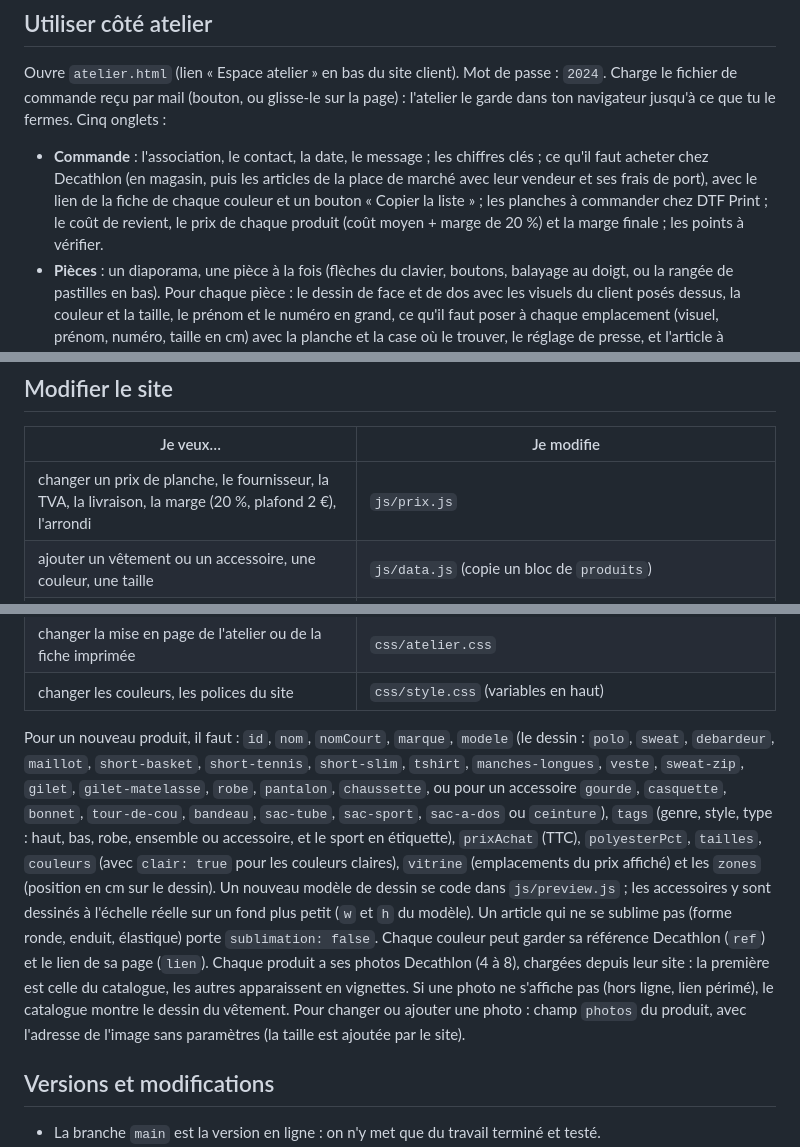
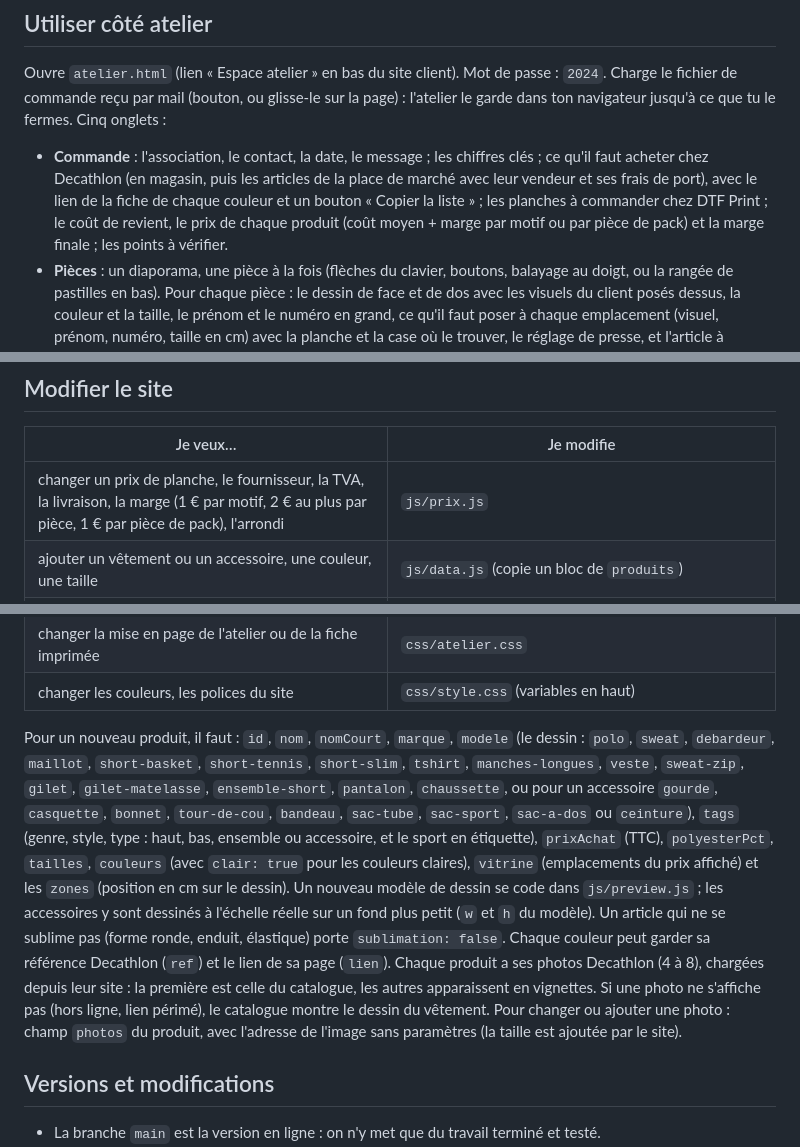
Before and after one commit to groovse/flocage-fabricam, a Markdown page: README.md, 3 parts joined by grey strips. GitHub-like rendering.

```diff
--- a/README.md
+++ b/README.md
@@ -16,7 +16,7 @@ Double-clique sur `index.html`. Aucun serveur, aucune installation. Il faut just
 
 Ouvre `atelier.html` (lien « Espace atelier » en bas du site client). Mot de passe : `2024`. Charge le fichier de commande reçu par mail (bouton, ou glisse-le sur la page) : l'atelier le garde dans ton navigateur jusqu'à ce que tu le fermes. Cinq onglets :
 
-- **Commande** : l'association, le contact, la date, le message ; les chiffres clés ; ce qu'il faut acheter chez Decathlon (en magasin, puis les articles de la place de marché avec leur vendeur et ses frais de port), avec le lien de la fiche de chaque couleur et un bouton « Copier la liste » ; les planches à commander chez DTF Print ; le coût de revient, le prix de chaque produit (coût moyen + marge de 20 %) et la marge finale ; les points à vérifier.
+- **Commande** : l'association, le contact, la date, le message ; les chiffres clés ; ce qu'il faut acheter chez Decathlon (en magasin, puis les articles de la place de marché avec leur vendeur et ses frais de port), avec le lien de la fiche de chaque couleur et un bouton « Copier la liste » ; les planches à commander chez DTF Print ; le coût de revient, le prix de chaque produit (coût moyen + marge par motif ou par pièce de pack) et la marge finale ; les points à vérifier.
 - **Pièces** : un diaporama, une pièce à la fois (flèches du clavier, boutons, balayage au doigt, ou la rangée de pastilles en bas). Pour chaque pièce : le dessin de face et de dos avec les visuels du client posés dessus, la couleur et la taille, le prénom et le numéro en grand, ce qu'il faut poser à chaque emplacement (visuel, prénom, numéro, taille en cm) avec la planche et la case où le trouver, le réglage de presse, et l'article à acheter avec son lien.
 - **Fiche de fabrication** : un document A4 à imprimer (bouton « Imprimer la fiche »). Les vêtements à réunir avec les quantités, les planches du fournisseur avec leur plan, le récapitulatif des motifs, la liste des pièces à presser avec cases « pressée » et « contrôlée », les réglages de presse, et trois lignes de signature.
 - **Planches à envoyer** : une image PNG par planche, prête à déposer sur le site du fournisseur : dimensions exactes du format choisi (par exemple 2480 × 3307 px pour une A4 de 21 × 28 cm, 6614 × 11811 px pour le mètre), 300 dpi inscrits dans le fichier, fond transparent, à l'endroit. Chaque planche a aussi un « plan de coupe » (PNG annoté avec les repères de chaque motif) qui n'est pas à envoyer. « Tout télécharger » donne un seul fichier .zip avec les deux, et un `lisez-moi.txt`. En dessous, les visuels reçus : leur définition en dpi, un avertissement s'ils n'ont pas de fond transparent, et un bouton pour en remplacer un.
@@ -90,7 +94,7 @@ Prix de la vitrine = un vêtement avec un visuel A6 à l'emplacement de référe
 
 | Je veux… | Je modifie |
 |---|---|
-| changer un prix de planche, le fournisseur, la TVA, la livraison, la marge (20 %, plafond 2 €), l'arrondi | `js/prix.js` |
+| changer un prix de planche, le fournisseur, la TVA, la livraison, la marge (1 € par motif, 2 € au plus par pièce, 1 € par pièce de pack), l'arrondi | `js/prix.js` |
 | ajouter un vêtement ou un accessoire, une couleur, une taille | `js/data.js` (copie un bloc de `produits`) |
 | ajouter un pack ou un ensemble | `js/data.js` (`packs`, avec `type: "ensemble"` dans les `tags`) |
 | marquer un article de la place de marché, ou changer les frais de port d'un vendeur | `js/data.js` (`vendeur` du produit) et `js/prix.js` (`livraisonVendeur`) |
@@ -102,7 +106,7 @@ Prix de la vitrine = un vêtement avec un visuel A6 à l'emplacement de référe
 | changer la mise en page de l'atelier ou de la fiche imprimée | `css/atelier.css` |
 | changer les couleurs, les polices du site | `css/style.css` (variables en haut) |
 
-Pour un nouveau produit, il faut : `id`, `nom`, `nomCourt`, `marque`, `modele` (le dessin : `polo`, `sweat`, `debardeur`, `maillot`, `short-basket`, `short-tennis`, `short-slim`, `tshirt`, `manches-longues`, `veste`, `sweat-zip`, `gilet`, `gilet-matelasse`, `robe`, `pantalon`, `chaussette`, ou pour un accessoire `gourde`, `casquette`, `bonnet`, `tour-de-cou`, `bandeau`, `sac-tube`, `sac-sport`, `sac-a-dos` ou `ceinture`), `tags` (genre, style, type : haut, bas, robe, ensemble ou accessoire, et le sport en étiquette), `prixAchat` (TTC), `polyesterPct`, `tailles`, `couleurs` (avec `clair: true` pour les couleurs claires), `vitrine` (emplacements du prix affiché) et les `zones` (position en cm sur le dessin). Un nouveau modèle de dessin se code dans `js/preview.js` ; les accessoires y sont dessinés à l'échelle réelle sur un fond plus petit (`w` et `h` du modèle). Un article qui ne se sublime pas (forme ronde, enduit, élastique) porte `sublimation: false`. Chaque couleur peut garder sa référence Decathlon (`ref`) et le lien de sa page (`lien`). Chaque produit a ses photos Decathlon (4 à 8), chargées depuis leur site : la première est celle du catalogue, les autres apparaissent en vignettes. Si une photo ne s'affiche pas (hors ligne, lien périmé), le catalogue montre le dessin du vêtement. Pour changer ou ajouter une photo : champ `photos` du produit, avec l'adresse de l'image sans paramètres (la taille est ajoutée par le site).
+Pour un nouveau produit, il faut : `id`, `nom`, `nomCourt`, `marque`, `modele` (le dessin : `polo`, `sweat`, `debardeur`, `maillot`, `short-basket`, `short-tennis`, `short-slim`, `tshirt`, `manches-longues`, `veste`, `sweat-zip`, `gilet`, `gilet-matelasse`, `ensemble-short`, `pantalon`, `chaussette`, ou pour un accessoire `gourde`, `casquette`, `bonnet`, `tour-de-cou`, `bandeau`, `sac-tube`, `sac-sport`, `sac-a-dos` ou `ceinture`), `tags` (genre, style, type : haut, bas, ensemble ou accessoire, et le sport en étiquette), `prixAchat` (TTC), `polyesterPct`, `tailles`, `couleurs` (avec `clair: true` pour les couleurs claires), `vitrine` (emplacements du prix affiché) et les `zones` (position en cm sur le dessin). Un nouveau modèle de dessin se code dans `js/preview.js` ; les accessoires y sont dessinés à l'échelle réelle sur un fond plus petit (`w` et `h` du modèle). Un article qui ne se sublime pas (forme ronde, enduit, élastique) porte `sublimation: false`. Chaque couleur peut garder sa référence Decathlon (`ref`) et le lien de sa page (`lien`). Chaque produit a ses photos Decathlon (4 à 8), chargées depuis leur site : la première est celle du catalogue, les autres apparaissent en vignettes. Si une photo ne s'affiche pas (hors ligne, lien périmé), le catalogue montre le dessin du vêtement. Pour changer ou ajouter une photo : champ `photos` du produit, avec l'adresse de l'image sans paramètres (la taille est ajoutée par le site).
 
 ## Versions et modifications
 
```
Also changed, not shown: other parts of README.md (+14 -10 lines), CHANGELOG.md (+13 -0 lines).
